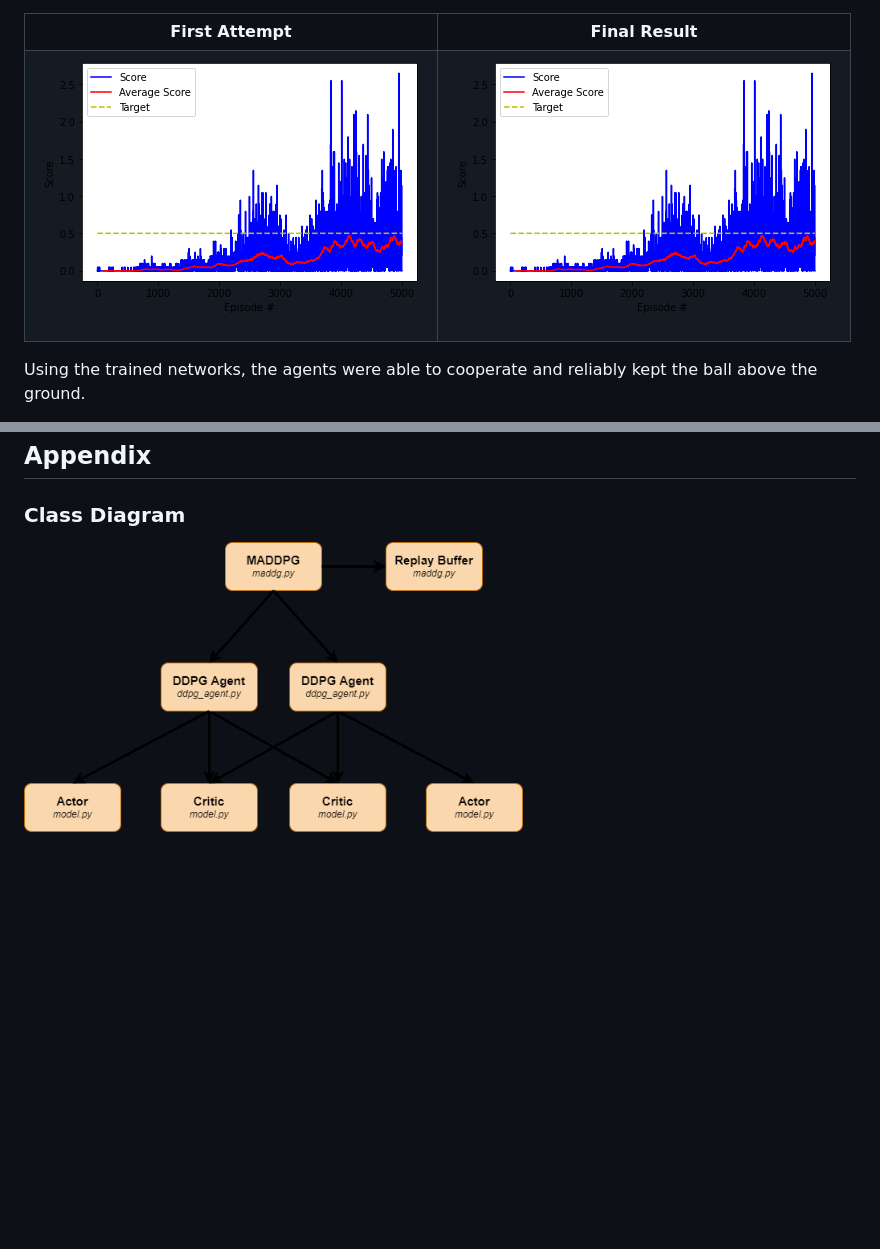
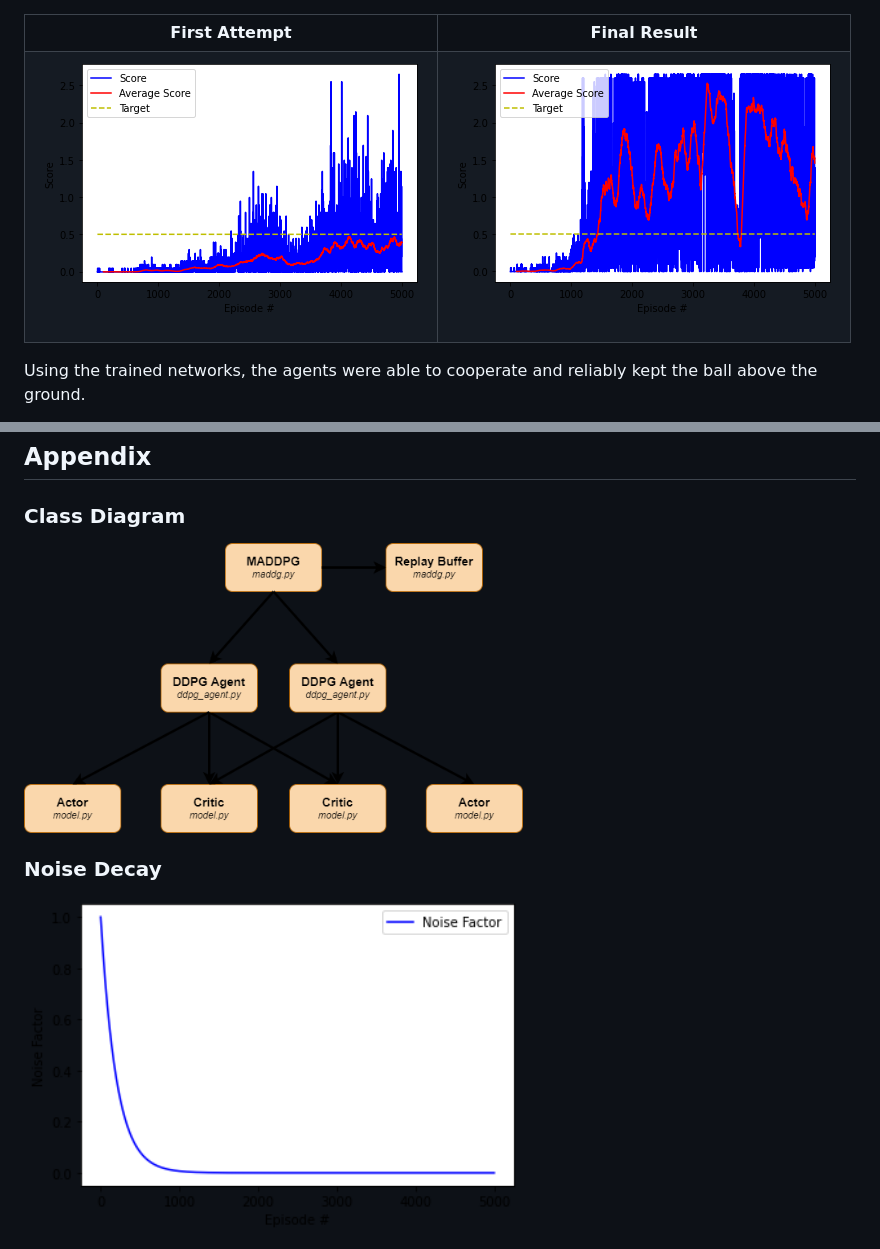
Before and after one commit to sepr88/drl-p3-collab-compet, a Markdown page: REPORT.md, 2 parts joined by grey strips. Drawn GitHub-style; pictures changed too: img/final-score.png, img/noise_decay.png (added); blank space fills up the shorter version.

Commit message:
updated final score for report

```diff
--- a/REPORT.md
+++ b/REPORT.md
@@ -106,4 +106,7 @@ In order to further speed up the learning rate we could use priority experience
 
 ## Appendix
 ### Class Diagram
-<img src="img/classdiagram.png" width="60%" height="60%" alt="classdiagram">
+<img src="img/classdiagram.png" width="60%" height="60%" alt="Class Diagram">
+
+### Noise Decay
+<img src="img/noise_decay.png" width="60%" height="60%" alt="Noise Decay">
```
Also changed, not shown: other parts of REPORT.md (+3 -3 lines).
